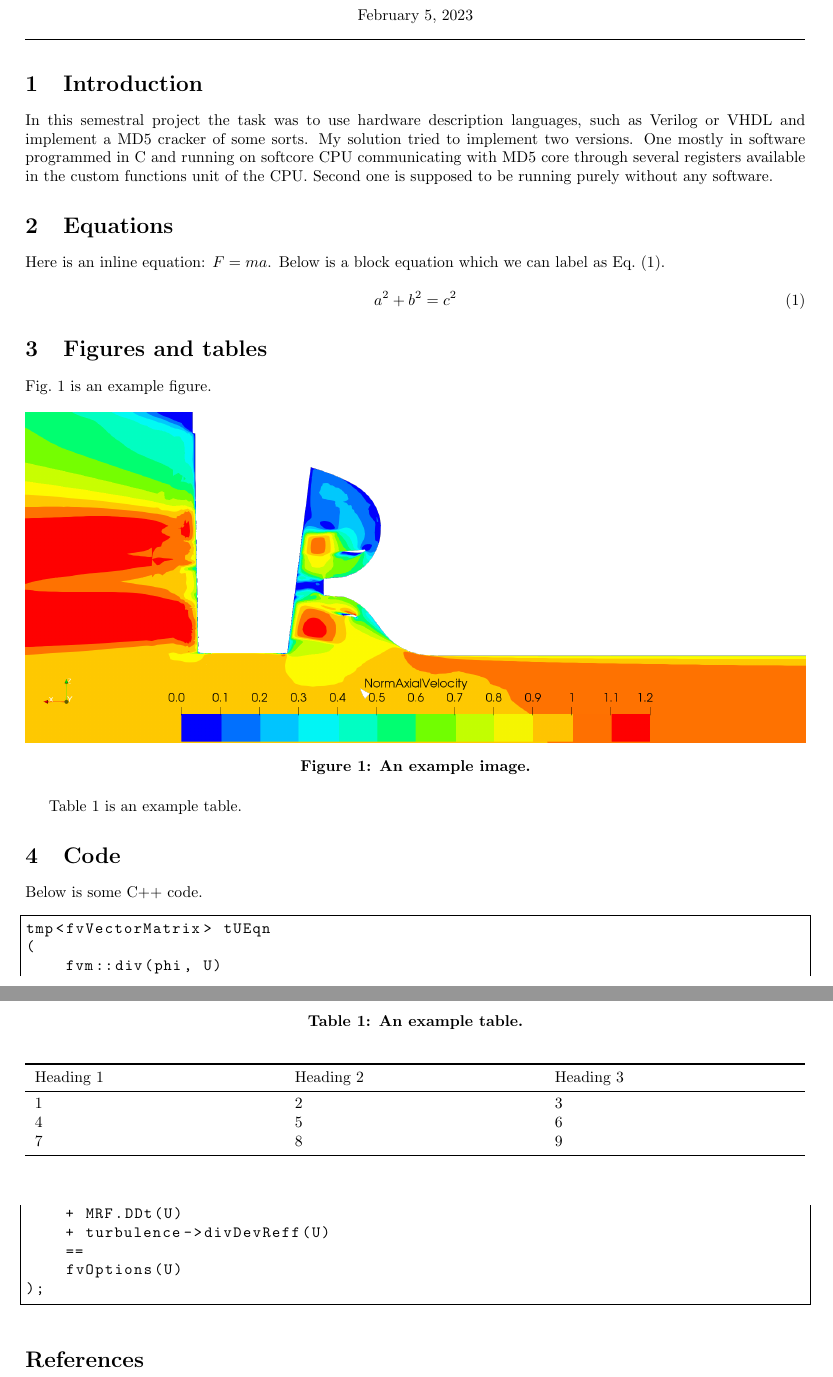
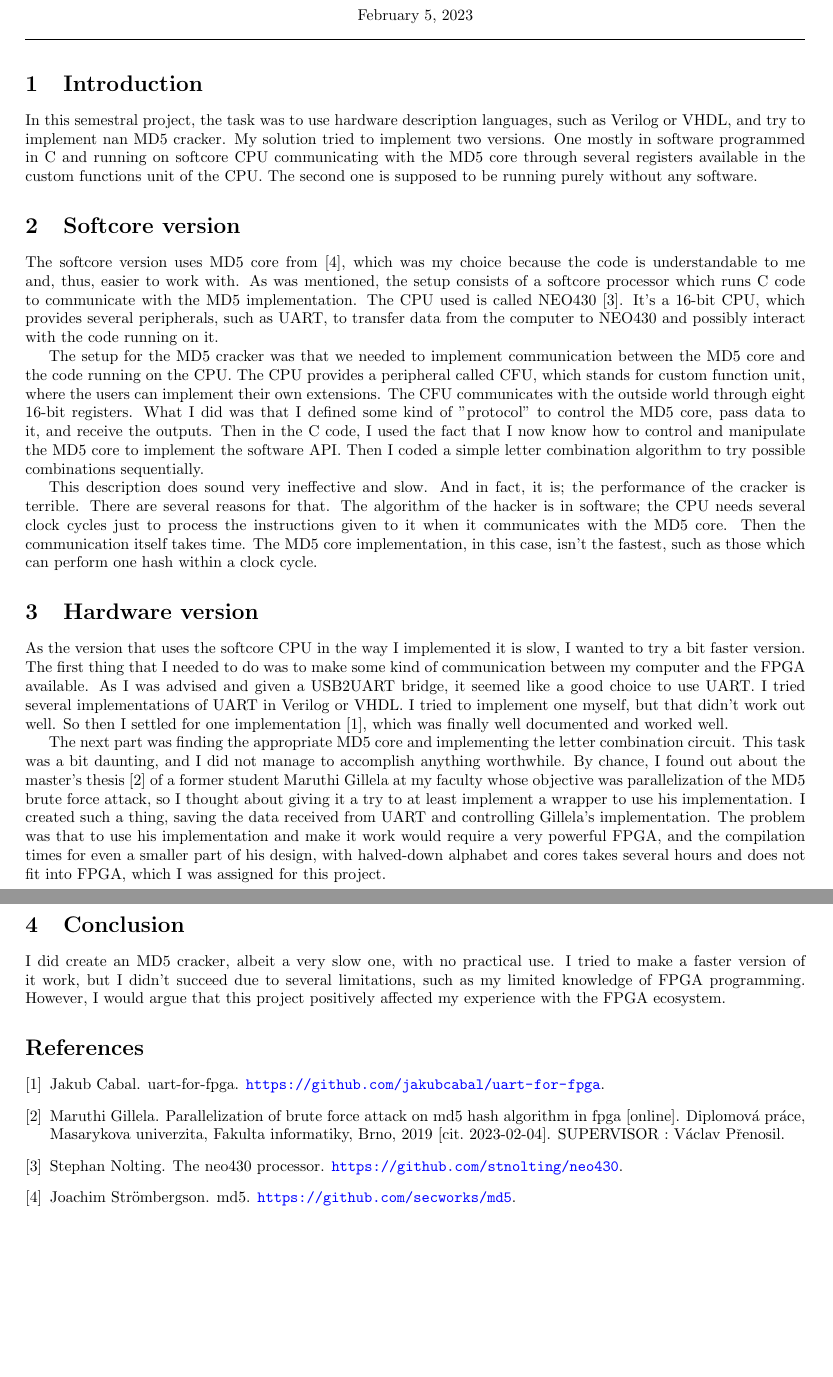
Before and after one commit to tjaros/md5-cracker, a LaTeX document (protocol/Main.tex, which reads protocol/ocencfd.sty): two parts of pages 1 and 2 of 2, joined at a grey line, cut so that both start at the same text, the shorter picture padded with empty space. Compiled offline with pdfLaTeX.

Commit message:
feat: protocol mostly done

```diff
--- a/protocol/Main.tex
+++ b/protocol/Main.tex
@@ -7,7 +7,7 @@
 \authorID{492880} %Link to your profile ID.
 \documentID{0} %Should be alphanumeric identifier
 \fileInclude{} %Names of file to attach
-\date{\today} % Sets date for publication as date compiled
+\date{\today} % Sets date for publication as data compiled
 
 % The preamble ends with the command \begin{document}
 \begin{document} % All begin commands must be paired with an end command somewhere
@@ -16,66 +16,27 @@
 
     %New section is created
     \section{Introduction}
-    In this semestral project the task was to use hardware description languages, such as Verilog or VHDL and implement a MD5
-    cracker of some sorts. My solution tried to implement two versions. One mostly in software programmed in C and running on
-    softcore CPU communicating with MD5 core through several registers available in the custom functions unit of the CPU.
-    Second one is supposed to be running purely without any software.
-
+    In this semestral project, the task was to use hardware description languages, such as Verilog or VHDL, and try to implement nan MD5 cracker. My solution tried to implement two versions. One mostly in software programmed in C and running on
+    softcore CPU communicating with the MD5 core through several registers available in the custom functions unit of the CPU.
+    The second one is supposed to be running purely without any software.
 
     %New section about equations
-    \section{Equations}
-    Here is an inline equation: \ieq{F=ma}. Below is a block equation which we can label as \eqref{example_eqn}.
+    \section{Softcore version}
+    The softcore version uses MD5 core from \cite{md5Cipher}, which was my choice because the code is understandable to me and, thus, easier to work with. As was mentioned, the setup consists of a softcore processor which runs C code to communicate with the MD5 implementation. The CPU used is called NEO430 \cite{neo430}. It's a 16-bit CPU, which provides several peripherals, such as UART, to transfer data from the computer to NEO430 and possibly interact with the code running on it.
 
-    \begin{equation}
-        \label{example_eqn}
-        a^2+b^2=c^2
-    \end{equation}
+    The setup for the MD5 cracker was that we needed to implement communication between the MD5 core and the code running on the CPU. The CPU provides a peripheral called CFU, which stands for custom function unit, where the users can implement their own extensions. The CFU communicates with the outside world through eight 16-bit registers. What I did was that I defined some kind of "protocol" to control the MD5 core, pass data to it, and receive the outputs. Then in the C code, I used the fact that I now know how to control and manipulate the MD5 core to implement the software API. Then I coded a simple letter combination algorithm to try possible combinations sequentially.
 
-    %New section about tables and figures
-    \section{Figures and tables}
-    \figref{figtest} is an example figure.
+    This description does sound very ineffective and slow. And in fact, it is; the performance of the cracker is terrible.  There are several reasons for that. The algorithm of the hacker is in software; the CPU needs several clock cycles just to process the instructions given to it when it communicates with the MD5 core. Then the communication itself takes time. The MD5 core implementation, in this case, isn't the fastest, such as those which can perform one hash within a clock cycle.
 
-    \begin{figure}[h!]
-        \includegraphics[width=\linewidth]{images/example.png}
-        \caption{An example image.}
-        \label{figtest}
-    \end{figure}
+    \section{Hardware version}
+    As the version that uses the softcore CPU in the way I implemented it is slow, I wanted to try a bit faster version. The first thing that I needed to do was to make some kind of communication between my computer and the FPGA available. As I was advised and given a USB2UART bridge, it seemed like a good choice to use UART. I tried several implementations of UART in Verilog or VHDL. I tried to implement one myself, but that didn't work out well. So then I settled for one implementation \cite{uart-for-fpga}, which was finally well documented and worked well.
 
+    The next part was finding the appropriate MD5 core and implementing the letter combination circuit. This task was a bit daunting, and I did not manage to accomplish anything worthwhile. By chance, I found out about the master's thesis \cite{Gillela2019thesis} of a former student Maruthi Gillela at my faculty whose objective was parallelization of the MD5 brute force attack, so I thought about giving it a try to at least implement a wrapper to use his implementation. I created such a thing, saving the data received from UART and controlling Gillela's implementation. The problem was that to use his implementation and make it work would require a very powerful FPGA, and the compilation times for even a smaller part of his design, with halved-down alphabet and cores takes several hours and does not fit into FPGA, which I was assigned for this project.
 
-    \tableref{tabletest} is an example table.
+    \section{Conclusion}
+    I did create an MD5 cracker, albeit a very slow one, with no practical use. I tried to make a faster version of it work, but I didn't succeed due to several limitations, such as my limited knowledge of FPGA programming. However, I would argue that this project positively affected my experience with the FPGA ecosystem.
 
-    \begin{table}[h!]
-        \caption{An example table.}
-        \label{tabletest}
-        \begin{center}
-            \begin{tabularx}{\textwidth}{ X X X }
-                    \toprule
-                    Heading 1 & Heading 2 & Heading 3 \\
-                    \midrule
-                    1 & 2 & 3 \\
-                    4 & 5 & 6 \\
-                    7 & 8 & 9 \\
-                    \bottomrule
-            \end{tabularx}
-        \end{center}
-    \end{table}
-
-    %New section about code
-    \section{Code}
-    Below is some C++ code.
-    \begin{lstlisting}[language=C++]
-tmp<fvVectorMatrix> tUEqn
-(
-    fvm::div(phi, U)
-    + MRF.DDt(U)
-    + turbulence->divDevReff(U)
-    ==
-    fvOptions(U)
-);
-\end{lstlisting}
-
-
-    %Add bibliography at the end of document
+    \bibliographystyle{plain}
     \bibliography{template}
     \label{bibsect}
 
--- a/protocol/ocencfd.sty
+++ b/protocol/ocencfd.sty
@@ -17,7 +17,7 @@
 \usepackage[font={bf},labelfont={bf}]{caption}
 \usepackage{array}
 \usepackage{natbib}
-\bibliographystyle{apalike}
+\bibliographystyle{plain}
 \RequirePackage{etoolbox}
 
 \hypersetup{
```
Also changed, not shown: protocol/template.bib (+31 -6 lines), protocol/Main.pdf.
